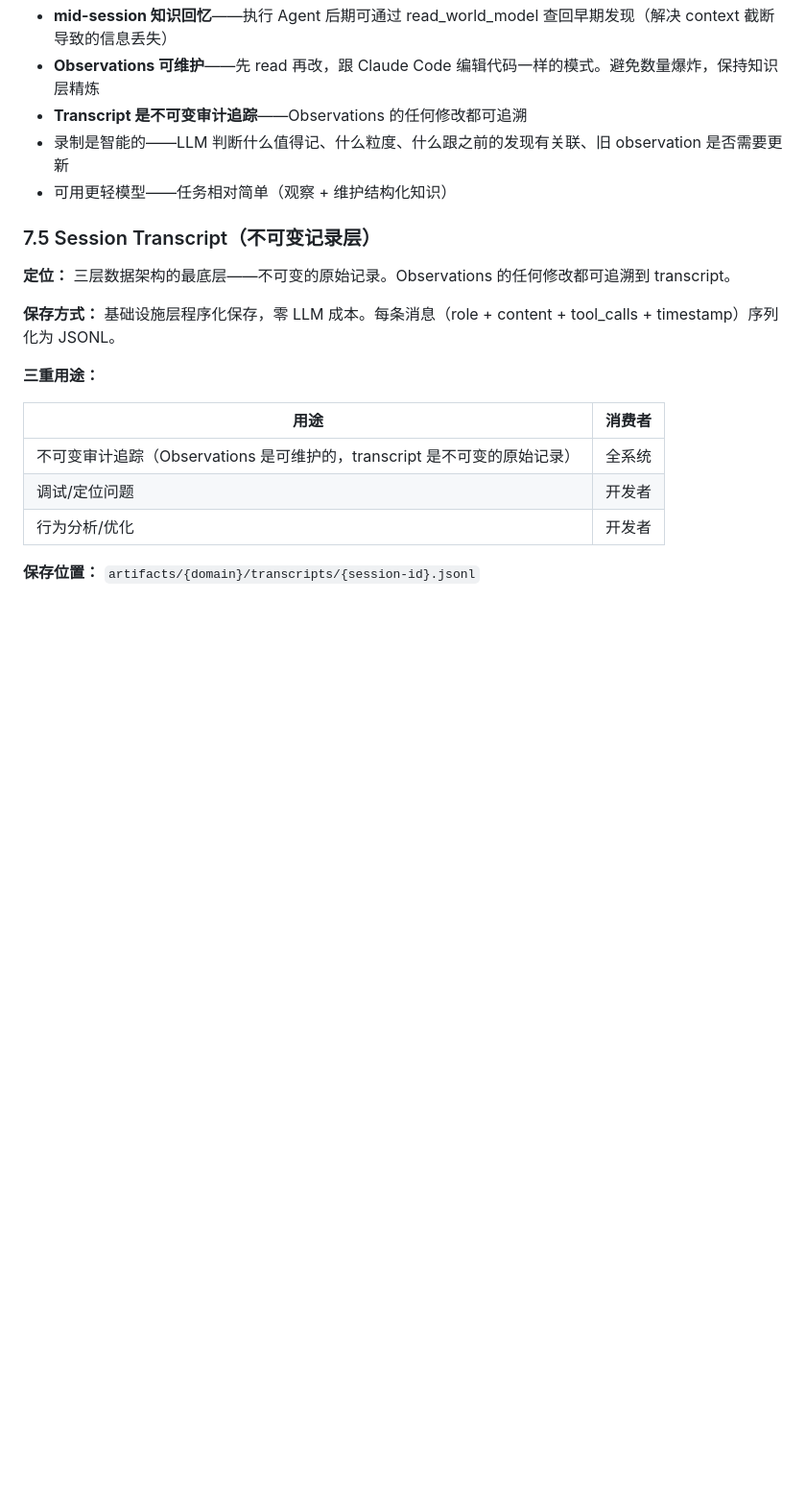
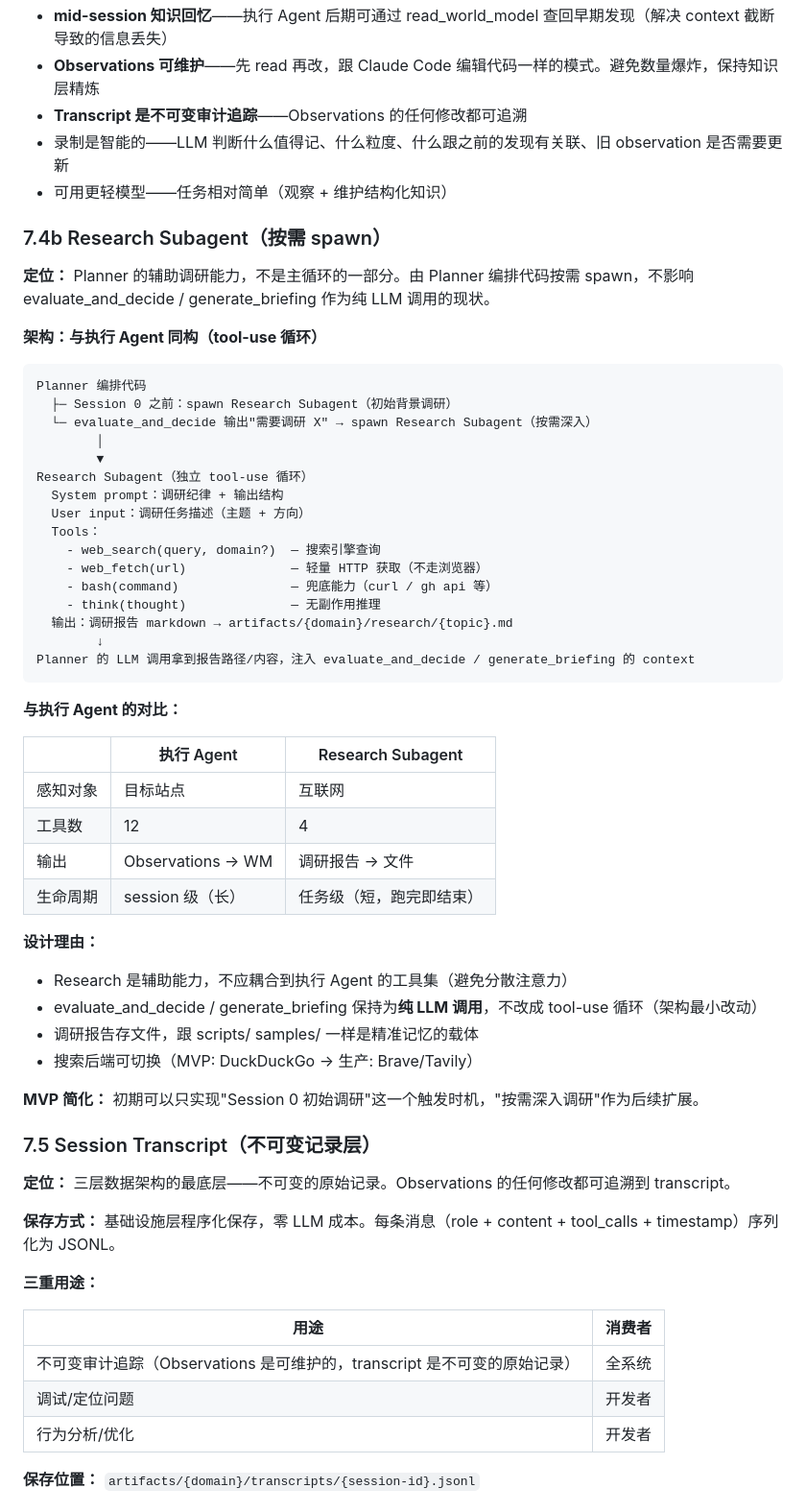
Before and after one commit to YxmMyth/full-self-crawl-agent-beta, a Markdown page: 架构共识文档.md, the part around one of its changes. Shown at 96% size. GitHub-like rendering; blank space fills up the shorter version.

````diff
--- a/架构共识文档.md
+++ b/架构共识文档.md
@@ -381,6 +390,48 @@ Assistant: "这几步没有新发现值得记录"（no tool call）
 - 录制是智能的——LLM 判断什么值得记、什么粒度、什么跟之前的发现有关联、旧 observation 是否需要更新
 - 可用更轻模型——任务相对简单（观察 + 维护结构化知识）
 
+### 7.4b Research Subagent（按需 spawn）
+
+**定位：** Planner 的辅助调研能力，不是主循环的一部分。由 Planner 编排代码按需 spawn，不影响 evaluate_and_decide / generate_briefing 作为纯 LLM 调用的现状。
+
+**架构：与执行 Agent 同构（tool-use 循环）**
+
+```
+Planner 编排代码
+  ├─ Session 0 之前：spawn Research Subagent（初始背景调研）
+  └─ evaluate_and_decide 输出"需要调研 X" → spawn Research Subagent（按需深入）
+        │
+        ▼
+Research Subagent（独立 tool-use 循环）
+  System prompt：调研纪律 + 输出结构
+  User input：调研任务描述（主题 + 方向）
+  Tools：
+    - web_search(query, domain?)  — 搜索引擎查询
+    - web_fetch(url)              — 轻量 HTTP 获取（不走浏览器）
+    - bash(command)               — 兜底能力（curl / gh api 等）
+    - think(thought)              — 无副作用推理
+  输出：调研报告 markdown → artifacts/{domain}/research/{topic}.md
+        ↓
+Planner 的 LLM 调用拿到报告路径/内容，注入 evaluate_and_decide / generate_briefing 的 context
+```
+
+**与执行 Agent 的对比：**
+
+| | 执行 Agent | Research Subagent |
+|---|-----------|-----------------|
+| 感知对象 | 目标站点 | 互联网 |
+| 工具数 | 12 | 4 |
+| 输出 | Observations → WM | 调研报告 → 文件 |
+| 生命周期 | session 级（长） | 任务级（短，跑完即结束） |
+
+**设计理由：**
+- Research 是辅助能力，不应耦合到执行 Agent 的工具集（避免分散注意力）
+- evaluate_and_decide / generate_briefing 保持为**纯 LLM 调用**，不改成 tool-use 循环（架构最小改动）
+- 调研报告存文件，跟 scripts/ samples/ 一样是精准记忆的载体
+- 搜索后端可切换（MVP: DuckDuckGo → 生产: Brave/Tavily）
+
+**MVP 简化：** 初期可以只实现"Session 0 初始调研"这一个触发时机，"按需深入调研"作为后续扩展。
+
 ### 7.5 Session Transcript（不可变记录层）
 
 **定位：** 三层数据架构的最底层——不可变的原始记录。Observations 的任何修改都可追溯到 transcript。
````
Also changed, not shown: other parts of 架构共识文档.md (+15 -6 lines), Claude.md (+38 -20 lines), docs/工具重新设计共识.md (+21 -0 lines).
